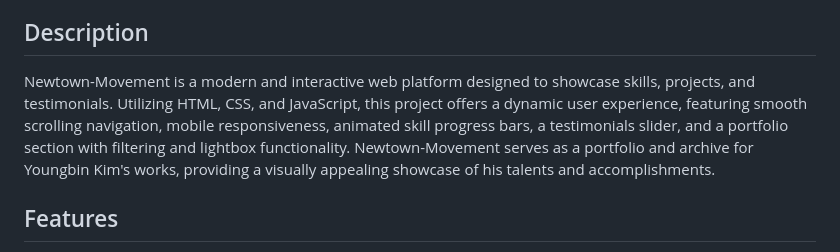
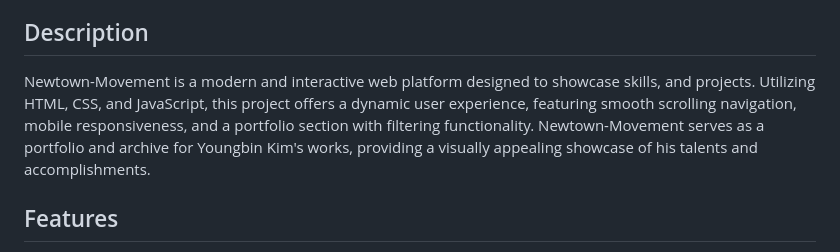
Before and after one commit to inukbaik/newtownmovement, a Markdown page: README.md, the part around the change. GitHub-like rendering.

Commit message:
📝 Update README.md

```diff
--- a/README.md
+++ b/README.md
@@ -11,7 +11,7 @@ Welcome to Newtown-Movement, Youngbin Kim ([@newtownmovement](https://www.instag
 
 ## Description
 
-Newtown-Movement is a modern and interactive web platform designed to showcase skills, projects, and testimonials. Utilizing HTML, CSS, and JavaScript, this project offers a dynamic user experience, featuring smooth scrolling navigation, mobile responsiveness, animated skill progress bars, a testimonials slider, and a portfolio section with filtering and lightbox functionality. Newtown-Movement serves as a portfolio and archive for Youngbin Kim's works, providing a visually appealing showcase of his talents and accomplishments.
+Newtown-Movement is a modern and interactive web platform designed to showcase skills, and projects. Utilizing HTML, CSS, and JavaScript, this project offers a dynamic user experience, featuring smooth scrolling navigation, mobile responsiveness, and a portfolio section with filtering functionality. Newtown-Movement serves as a portfolio and archive for Youngbin Kim's works, providing a visually appealing showcase of his talents and accomplishments.
 
 ## Features
 
```
